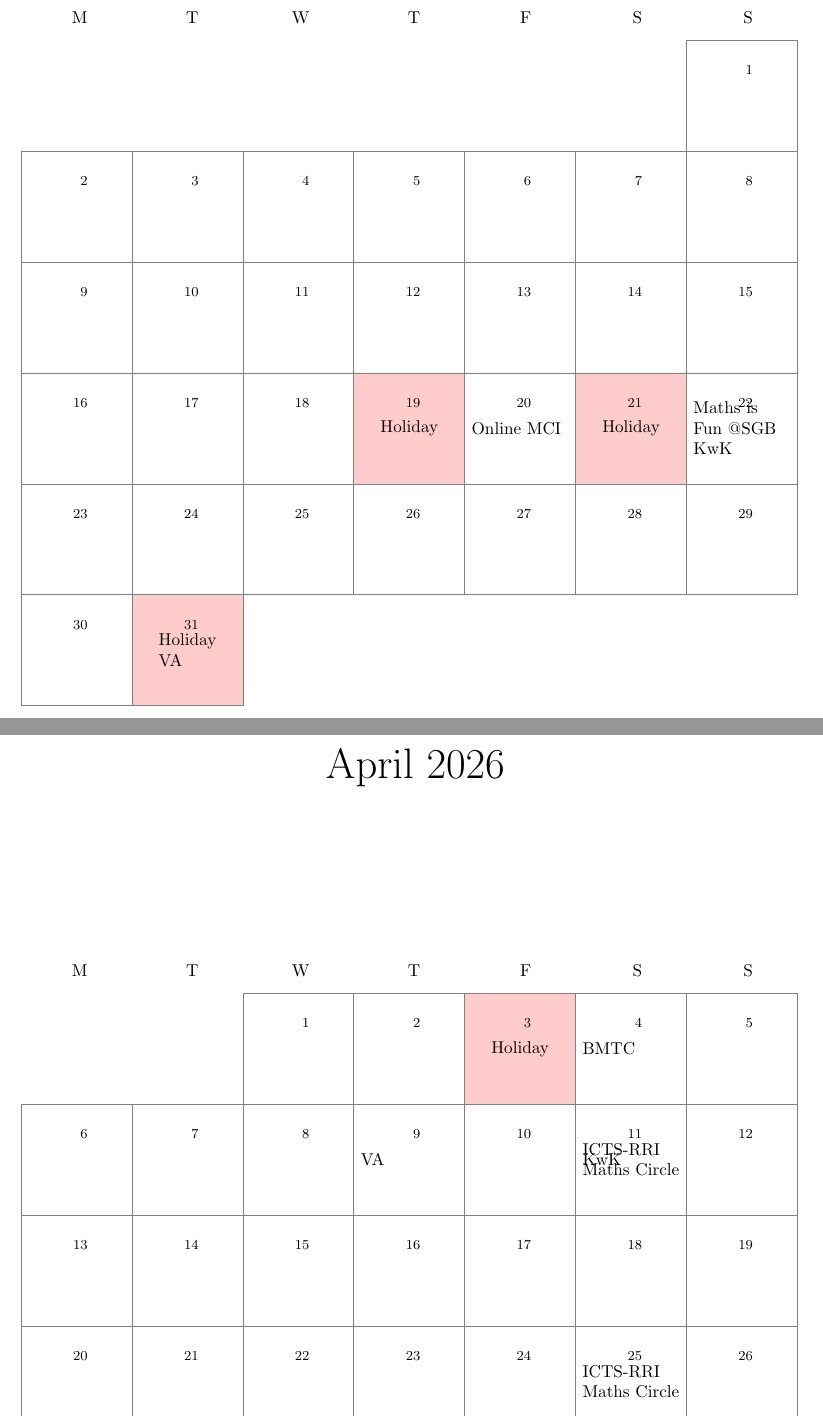
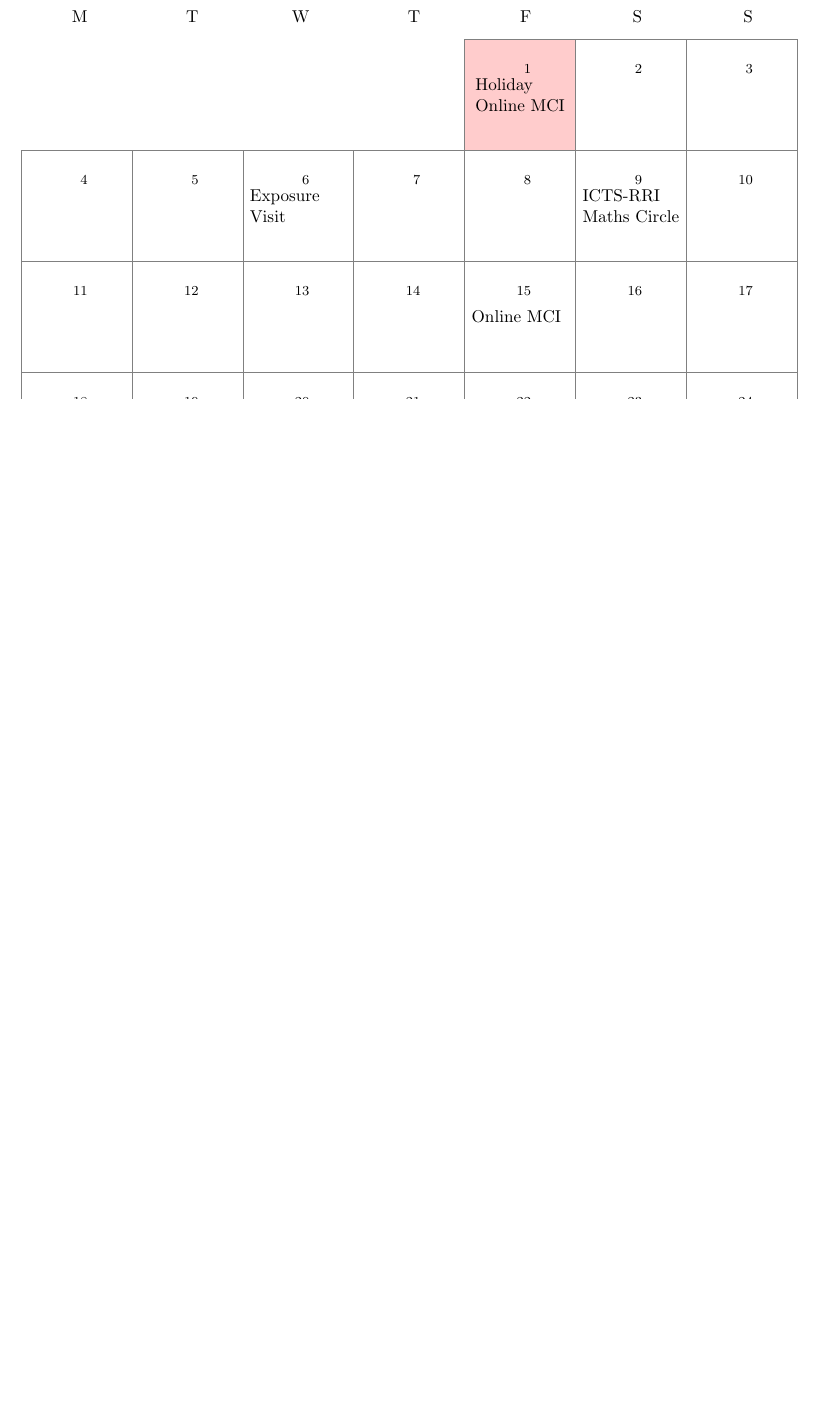
Before and after one commit to dishajk/reimagined-octo-calendar, a LaTeX document (og_calendar.tex): two parts of pages 1 and 2 of 2 before the commit and part of page 2 of 2 after it, the two joined at a grey line, cut so that both start at the same text, the shorter picture padded with empty space. Compiled offline with pdfLaTeX.

Commit message:
a5 needs works

```diff
--- a/og_calendar.tex
+++ b/og_calendar.tex
@@ -1,5 +1,5 @@
-% \documentclass[a5paper, landscape]{article}
-\documentclass[a4paper]{article}
+\documentclass[a5paper, landscape]{article}
+% \documentclass[a4paper]{article}
 % \usepackage[margin=15mm,centering,includefoot]{geometry}
 \usepackage[margin=1in,centering,includefoot]{geometry}
 \usepackage{tikz}
@@ -32,83 +32,46 @@
 \begin{tikzpicture}
     \calendar [
       name=cal,
-        dates=2026-03-01 to 2026-03-last,
+        dates=2026-05-01 to 2026-05-last,
         week list,
         day text={\footnotesize\%d-},
         % day text={\%d-},
         day xshift=\textwidth/7,
         day yshift=\textwidth/7,
         month label above centered,
-        month text={\Huge {\%mt} \%y-},
+        % month text={\Huge {\%mt} \%y-},
+        month text={\Large {\%mt} \%y-},
         day letter headings
         ]
-      if (equals=2026-03-19) {
+      if (equals=2026-05-01) {
+        \filldraw [red!20] ++({-\textwidth/14-1em},2em) rectangle ++(\textwidth/7,-\textwidth/7) node[pos=.5, align=left, black] {Holiday\\Online MCI};
+      }
+      if (equals=2026-05-27) {
         \filldraw [red!20] ++({-\textwidth/14-1em},2em) rectangle ++(\textwidth/7,-\textwidth/7) node[pos=.5, align=left, black] {Holiday};
       }
-      if (equals=2026-03-21) {
-        \filldraw [red!20] ++({-\textwidth/14-1em},2em) rectangle ++(\textwidth/7,-\textwidth/7) node[pos=.5, align=left, black] {Holiday};
-      }
-      if (equals=2026-03-31) {
-        \filldraw [red!20] ++({-\textwidth/14-1em},2em) rectangle ++(\textwidth/7,-\textwidth/7) node[pos=.5, align=left, black] {Holiday\\VA};
-      }
-      if (equals=\year-04-11) {
+      % if (equals=2026-03-31) {
+      %   \filldraw [red!20] ++({-\textwidth/14-1em},2em) rectangle ++(\textwidth/7,-\textwidth/7) node[pos=.5, align=left, black] {Holiday\\VA};
+      % }
+      if (equals=\year-05-09) {
         \draw ++({-\textwidth/14-1em},2em) rectangle ++(\textwidth/7,-\textwidth/7) node[pos=.5, align=left, black, text width=\textwidth/8] {ICTS-RRI Maths Circle};
       }
-      if (equals=2026-04-25) {
+      if (equals=2026-05-23) {
         \draw ++({-\textwidth/14-1em},2em) rectangle ++(\textwidth/7,-\textwidth/7) node[pos=.5, align=left, black, text width=\textwidth/8] {ICTS-RRI Maths Circle};
       }
-      if (equals=2026-03-20) {
+      if (equals=2026-05-06) {
+        \draw ++({-\textwidth/14-1em},2em) rectangle ++(\textwidth/7,-\textwidth/7) node[pos=.5, align=left, black, text width=\textwidth/8] {Exposure Visit};
+      }
+            if (equals=2026-05-15) {
         \draw ++({-\textwidth/14-1em},2em) rectangle ++(\textwidth/7,-\textwidth/7) node[pos=.5, align=left, black, text width=\textwidth/8] {Online MCI};
       }
-      if (equals=2026-03-22) {
-        \draw ++({-\textwidth/14-1em},2em) rectangle ++(\textwidth/7,-\textwidth/7) node[pos=.5, align=left, black, text width=\textwidth/8] {Maths is Fun @SGB\\KwK};
+      if (equals=2026-05-30) {
+        \draw ++({-\textwidth/14-1em},2em) rectangle ++(\textwidth/7,-\textwidth/7) node[pos=.5, align=left, black, text width=\textwidth/8] {BMTC};
       }
-      if (equals=\year-\month-23) {
+      if (equals=\year-05-31) {
         \draw ++({-\textwidth/14-1em},2em) rectangle ++(\textwidth/7,-\textwidth/7) node[pos=.5, align=left, black, text width=\textwidth/8] {KwK};
       }
-      if (all) {
-      \draw[gray] ++({-\textwidth/14-1em},2em) rectangle ++(\textwidth/7,-\textwidth/7);
-      };
-\end{tikzpicture}
-\newpage
-\pagestyle{empty}
-\centering
-\begin{tikzpicture}
-    \calendar [
-      name=cal,
-        dates=2026-04-01 to 2026-04-last,
-        week list,
-        day text={\footnotesize\%d-},
-        % day text={\%d-},
-        day xshift=\textwidth/7,
-        day yshift=\textwidth/7,
-        month label above centered,
-        month text={\Huge {\%mt} \%y-},
-        day letter headings
-        ]
-      if (equals=2026-04-03) {
-        \filldraw [red!20] ++({-\textwidth/14-1em},2em) rectangle ++(\textwidth/7,-\textwidth/7) node[pos=.5, align=left, black] {Holiday};
-      }
-      if (equals=2026-03-21) {
-        \filldraw [red!20] ++({-\textwidth/14-1em},2em) rectangle ++(\textwidth/7,-\textwidth/7) node[pos=.5, align=left, black] {Holiday};
-      }
-      if (equals=2026-03-31) {
-        \filldraw [red!20] ++({-\textwidth/14-1em},2em) rectangle ++(\textwidth/7,-\textwidth/7) node[pos=.5, align=left, black] {Holiday\\VA};
-      }
-      if (equals=\year-04-11) {
-        \draw ++({-\textwidth/14-1em},2em) rectangle ++(\textwidth/7,-\textwidth/7) node[pos=.5, align=left, black, text width=\textwidth/8] {ICTS-RRI Maths Circle};
-      }
-      if (equals=2026-04-25) {
-        \draw ++({-\textwidth/14-1em},2em) rectangle ++(\textwidth/7,-\textwidth/7) node[pos=.5, align=left, black, text width=\textwidth/8] {ICTS-RRI Maths Circle};
-      }
-      if (equals=2026-04-04) {
-        \draw ++({-\textwidth/14-1em},2em) rectangle ++(\textwidth/7,-\textwidth/7) node[pos=.5, align=left, black, text width=\textwidth/8] {BMTC};
-      }
-      if (equals=2026-04-09) {
-        \draw ++({-\textwidth/14-1em},2em) rectangle ++(\textwidth/7,-\textwidth/7) node[pos=.5, align=left, black, text width=\textwidth/8] {VA};
-      }
-      if (equals=\year-\month-11) {
-        \draw ++({-\textwidth/14-1em},2em) rectangle ++(\textwidth/7,-\textwidth/7) node[pos=.5, align=left, black, text width=\textwidth/8] {KwK};
+       if (equals=\year-05-19) {
+        \draw ++({-\textwidth/14-1em},2em) rectangle ++(\textwidth/7,-\textwidth/7) node[pos=.5, align=left, black, text width=\textwidth/8] {Maths Circle Interviews};
       }
       if (all) {
       \draw[gray] ++({-\textwidth/14-1em},2em) rectangle ++(\textwidth/7,-\textwidth/7);
```
Also changed, not shown: og_calendar.pdf.
